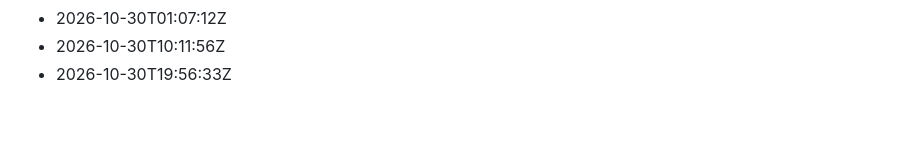
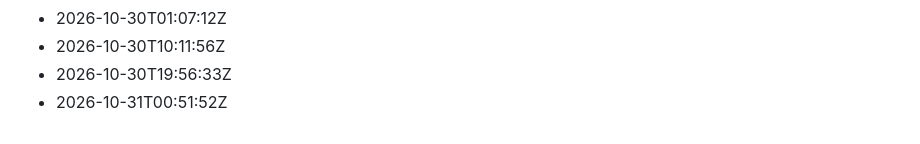
Before and after one commit to Gabzkk/CTF, a Markdown page: activity/daily-commits.md, the part around the change. GitHub-like rendering.

Commit message:
chore: record daily activity for 2026-10-31

```diff
--- a/activity/daily-commits.md
+++ b/activity/daily-commits.md
@@ -231,3 +231,4 @@
 - 2026-10-30T01:07:12Z
 - 2026-10-30T10:11:56Z
 - 2026-10-30T19:56:33Z
+- 2026-10-31T00:51:52Z
```
